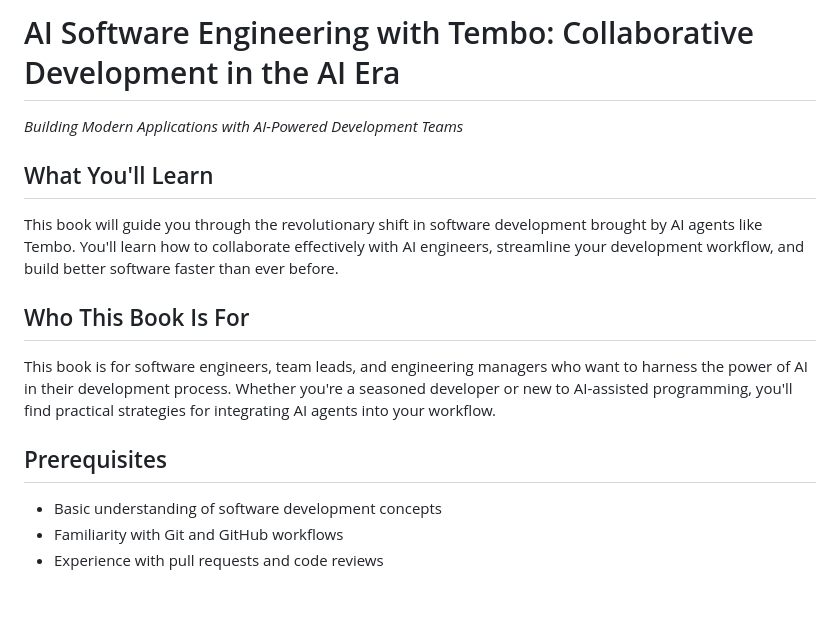
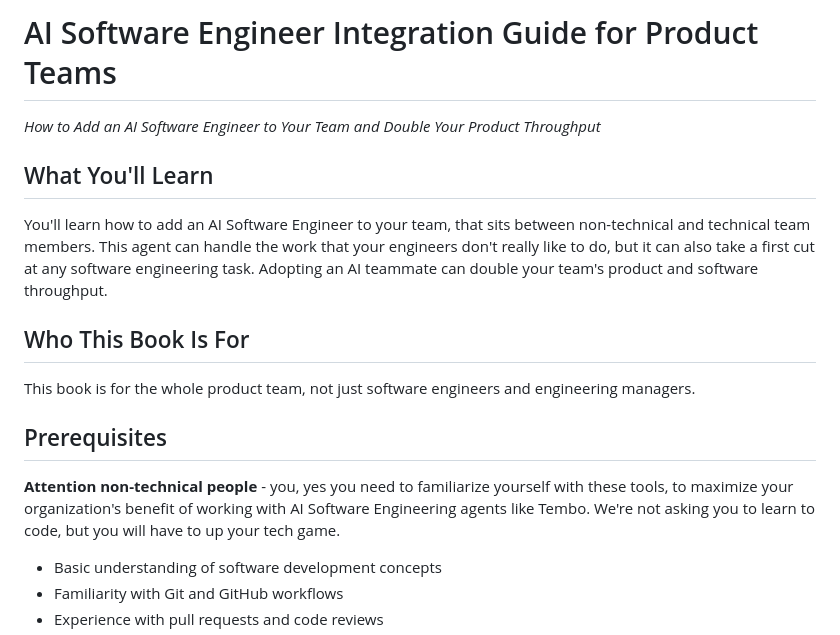
Before and after one commit to ryw/asdwt, a Markdown page: README.md, the part around the change. GitHub-like rendering; blank space fills up the shorter version.

Commit message:
Update AI Software Engineer Integration Guide for Product Teams
- Changed title to focus on product team integration
- Updated subtitle to emphasize doubling product throughput
- Modified "What You'll Learn" to explain AI agent positioning between technical/non-technical team members
- Updated "Who This Book Is For" to include whole product team
- Added important note in prerequisites for non-technical people to familiarize themselves with tools

🤖 Generated with [Claude Code](https://claude.ai/code)

Co-Authored-By: Claude <noreply@anthropic.com>

```diff
--- a/README.md
+++ b/README.md
@@ -1,16 +1,18 @@
-# AI Software Engineering with Tembo: Collaborative Development in the AI Era
+# AI Software Engineer Integration Guide for Product Teams
 
-*Building Modern Applications with AI-Powered Development Teams*
+*How to Add an AI Software Engineer to Your Team and Double Your Product Throughput*
 
 ## What You'll Learn
 
-This book will guide you through the revolutionary shift in software development brought by AI agents like Tembo. You'll learn how to collaborate effectively with AI engineers, streamline your development workflow, and build better software faster than ever before.
+You'll learn how to add an AI Software Engineer to your team, that sits between non-technical and technical team members. This agent can handle the work that your engineers don't really like to do, but it can also take a first cut at any software engineering task. Adopting an AI teammate can double your team's product and software throughput.
 
 ## Who This Book Is For
 
-This book is for software engineers, team leads, and engineering managers who want to harness the power of AI in their development process. Whether you're a seasoned developer or new to AI-assisted programming, you'll find practical strategies for integrating AI agents into your workflow.
+This book is for the whole product team, not just software engineers and engineering managers.
 
 ## Prerequisites
+
+**Attention non-technical people** - you, yes you need to familiarize yourself with these tools, to maximize your organization's benefit of working with AI Software Engineering agents like Tembo. We're not asking you to learn to code, but you will have to up your tech game.
 
 - Basic understanding of software development concepts
 - Familiarity with Git and GitHub workflows
```
